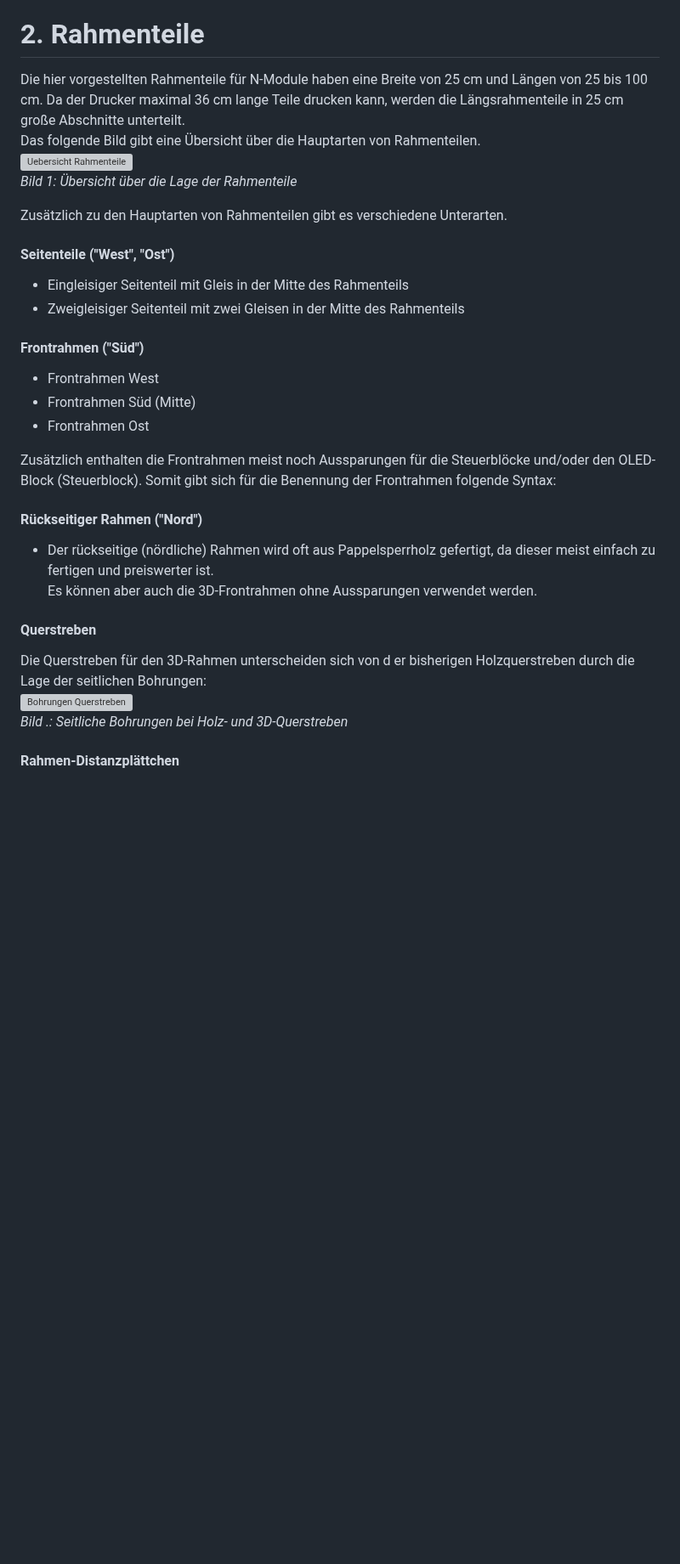
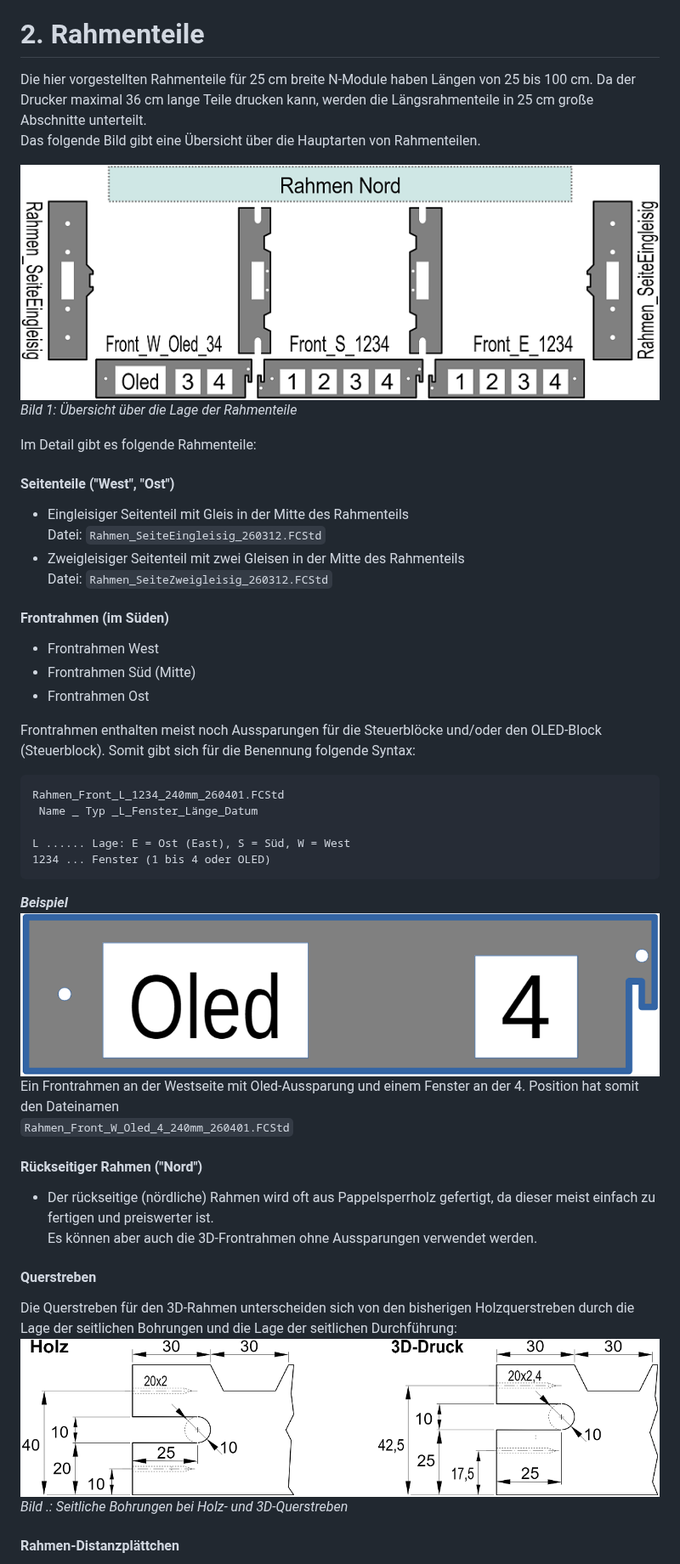
Before and after one commit to khartinger/RCC5V_3d-printable-parts-for-n-scale-modules, a Markdown page: LIESMICH.md, the part around the change. Shown at 85% size. Drawn GitHub-style; pictures changed too: images/300_3D_frameparts_overview.png (added), images/300_3D_pos_holes_cross_member.png (added), images/300_Rahmen_Front_W_Oled_4.png (added); blank space fills up the shorter version; grey boxes are pictures that could not be loaded.

````diff
--- a/LIESMICH.md
+++ b/LIESMICH.md
@@ -25,32 +25,45 @@ Dieses Repository beschäftigt sich mit dem Entwurf und Druck von Modulrahmentei
 <a name="x20"></a>
 
 # 2. Rahmenteile
-Die hier vorgestellten Rahmenteile für N-Module haben eine Breite von 25 cm und Längen von 25 bis 100 cm. Da der Drucker maximal 36 cm lange Teile drucken kann, werden die Längsrahmenteile in 25 cm große Abschnitte unterteilt.
+Die hier vorgestellten Rahmenteile für 25 cm breite N-Module haben Längen von 25 bis 100 cm. Da der Drucker maximal 36 cm lange Teile drucken kann, werden die Längsrahmenteile in 25 cm große Abschnitte unterteilt.
 Das folgende Bild gibt eine Übersicht über die Hauptarten von Rahmenteilen.
-![Uebersicht Rahmenteile](./images/300_3D_frameparts1.png "Uebersicht Rahmenteile")
+
+![Uebersicht Rahmenteile](./images/300_3D_frameparts_overview.png "Uebersicht Rahmenteile")
 _Bild 1: Übersicht über die Lage der Rahmenteile_
 
-Zusätzlich zu den Hauptarten von Rahmenteilen gibt es verschiedene Unterarten.
+Im Detail gibt es folgende Rahmenteile:
 #### Seitenteile ("West", "Ost")
 * Eingleisiger Seitenteil mit Gleis in der Mitte des Rahmenteils
+  Datei: `Rahmen_SeiteEingleisig_260312.FCStd`
 * Zweigleisiger Seitenteil mit zwei Gleisen in der Mitte des Rahmenteils
+  Datei: `Rahmen_SeiteZweigleisig_260312.FCStd`
 
 
-#### Frontrahmen ("Süd")
+#### Frontrahmen (im Süden)
 * Frontrahmen West
 * Frontrahmen Süd (Mitte)
 * Frontrahmen Ost
 
-Zusätzlich enthalten die Frontrahmen meist noch Aussparungen für die Steuerblöcke und/oder den OLED-Block (Steuerblock). Somit gibt sich für die Benennung der Frontrahmen folgende Syntax:
+Frontrahmen enthalten meist noch Aussparungen für die Steuerblöcke und/oder den OLED-Block (Steuerblock). Somit gibt sich für die Benennung folgende Syntax:
+```
+Rahmen_Front_L_1234_240mm_260401.FCStd
+ Name _ Typ _L_Fenster_Länge_Datum
 
+L ...... Lage: E = Ost (East), S = Süd, W = West
+1234 ... Fenster (1 bis 4 oder OLED)
+```
+__*Beispiel*__
+![Rahmen_Front_W_Oled_4](./images/300_Rahmen_Front_W_Oled_4.png "Rahmen_Front_W_Oled_4")
+ Ein Frontrahmen an der Westseite mit Oled-Aussparung und einem Fenster an der 4. Position hat somit den Dateinamen
+`Rahmen_Front_W_Oled_4_240mm_260401.FCStd`
 
 #### Rückseitiger Rahmen ("Nord")
 * Der rückseitige (nördliche) Rahmen wird oft aus Pappelsperrholz gefertigt, da dieser meist einfach zu fertigen und preiswerter ist.
 Es können aber auch die 3D-Frontrahmen ohne Aussparungen verwendet werden.
 
 #### Querstreben
-Die Querstreben für den 3D-Rahmen unterscheiden sich von d er bisherigen Holzquerstreben durch die Lage der seitlichen Bohrungen:
-![Bohrungen Querstreben](./images/300_3D_frameparts1.png "Bohrungen Querstreben")
+Die Querstreben für den 3D-Rahmen unterscheiden sich von den bisherigen Holzquerstreben durch die Lage der seitlichen Bohrungen und die Lage der seitlichen Durchführung:
+![Bohrungen Querstreben](./images/300_3D_pos_holes_cross_member.png "Bohrungen Querstreben")
 _Bild .: Seitliche Bohrungen bei Holz- und 3D-Querstreben_
 
 
````
Also changed, not shown: images/o_3D_frameparts_overview.png (added), images/o_3D_pos_holes_cross_member.png (added), images/o_Rahmen_Front_W_Oled_4.png (added), 3 other files.
